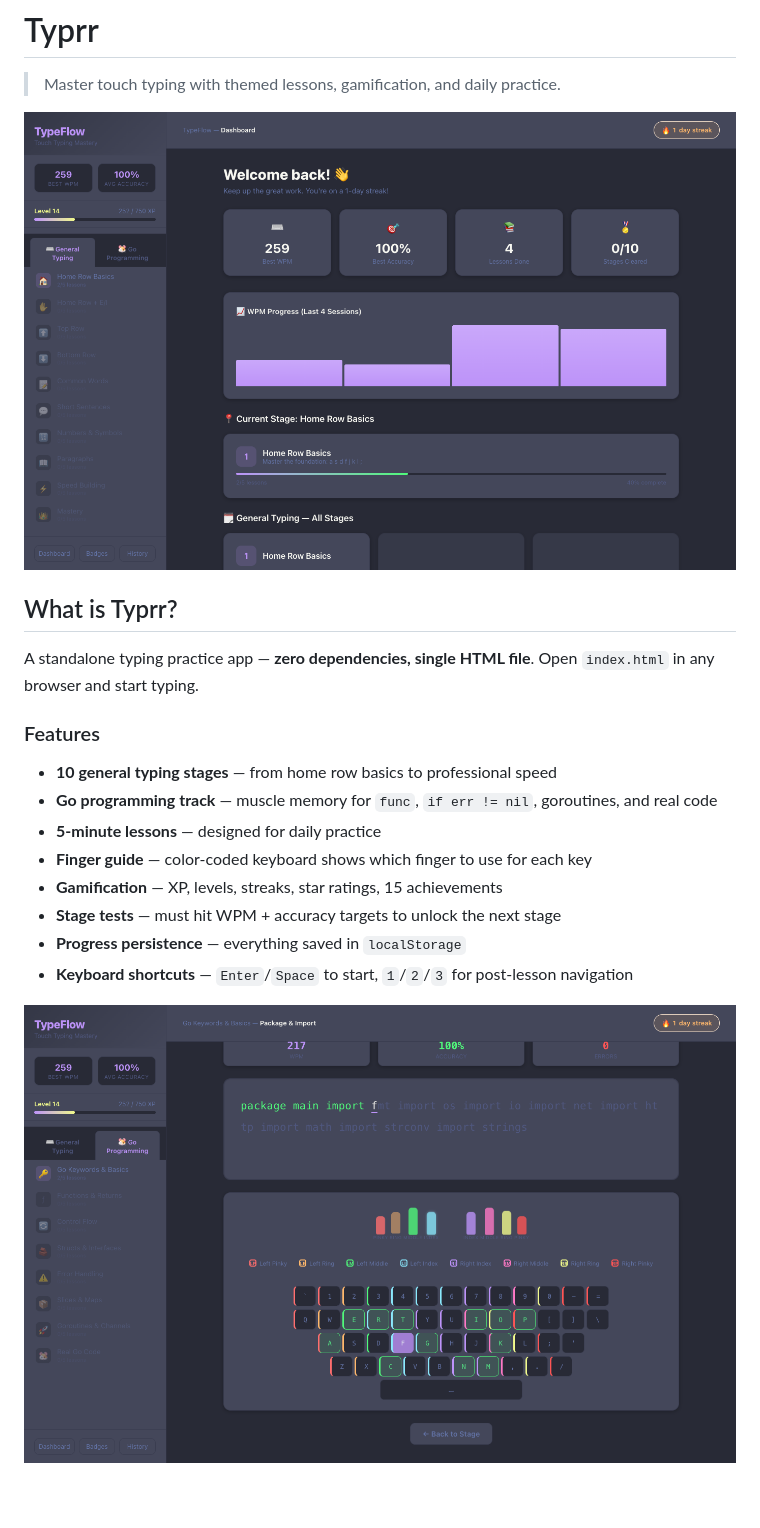
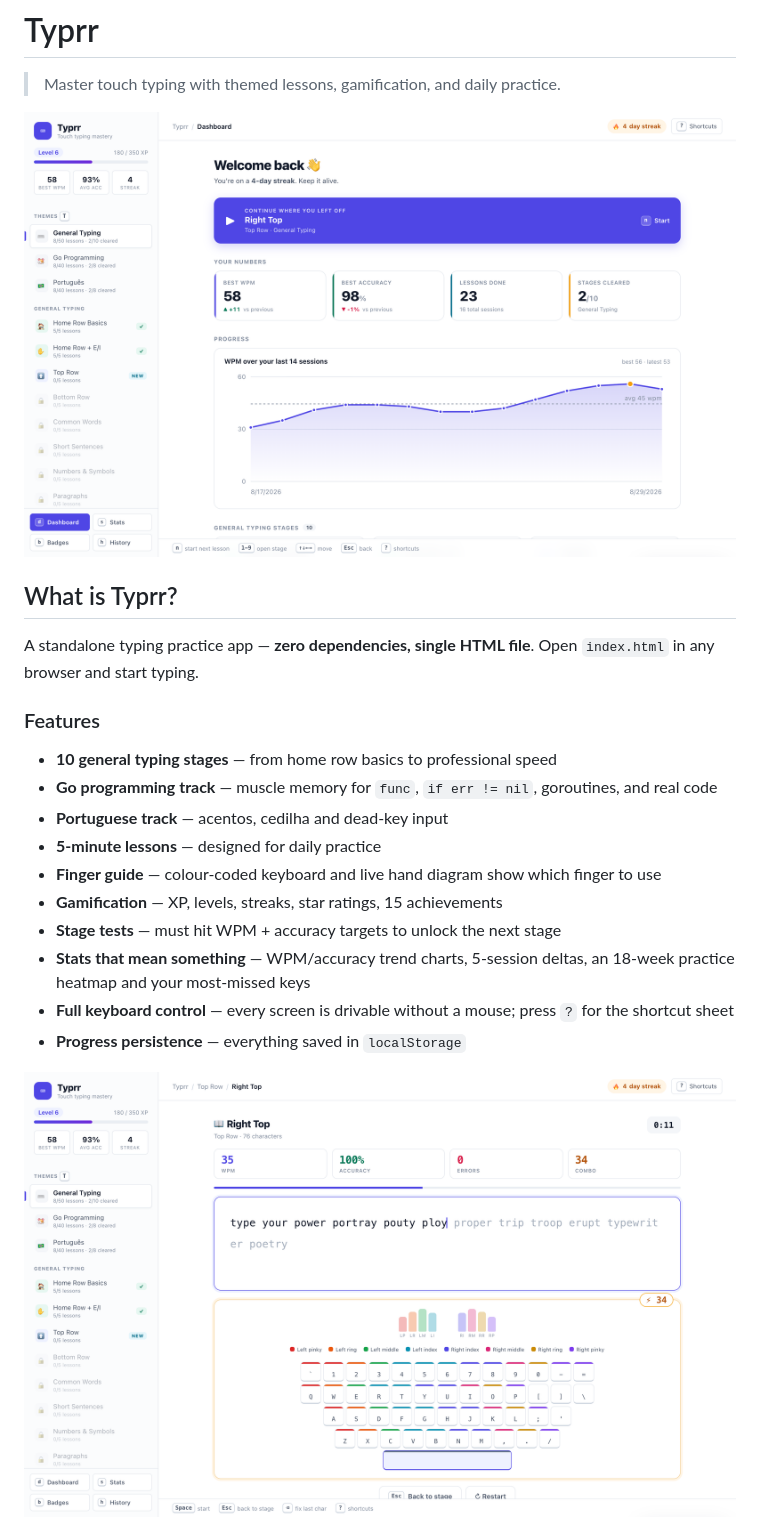
Before and after one commit to pedrolopesme/typrr, a Markdown page: README.md, the part around one of its changes. Rendered like a GitHub page; pictures changed too: screenshots/dashboard.png, screenshots/typing.png; blank space fills up the shorter version.

```diff
--- a/README.md
+++ b/README.md
@@ -12,11 +12,13 @@ A standalone typing practice app — **zero dependencies, single HTML file**. Op
 
 - **10 general typing stages** — from home row basics to professional speed
 - **Go programming track** — muscle memory for `func`, `if err != nil`, goroutines, and real code
+- **Portuguese track** — acentos, cedilha and dead-key input
 - **5-minute lessons** — designed for daily practice
-- **Finger guide** — color-coded keyboard shows which finger to use for each key
+- **Finger guide** — colour-coded keyboard and live hand diagram show which finger to use
 - **Gamification** — XP, levels, streaks, star ratings, 15 achievements
 - **Stage tests** — must hit WPM + accuracy targets to unlock the next stage
+- **Stats that mean something** — WPM/accuracy trend charts, 5-session deltas, an 18-week practice heatmap and your most-missed keys
+- **Full keyboard control** — every screen is drivable without a mouse; press `?` for the shortcut sheet
 - **Progress persistence** — everything saved in `localStorage`
-- **Keyboard shortcuts** — `Enter`/`Space` to start, `1`/`2`/`3` for post-lesson navigation
 
 ![Typrr Typing](screenshots/typing.png)
```
Also changed, not shown: other parts of README.md (+20 -2 lines), AGENTS.md (+50 -29 lines), design.md (+82 -57 lines), screenshots/stats.png (added), 1 other file.
